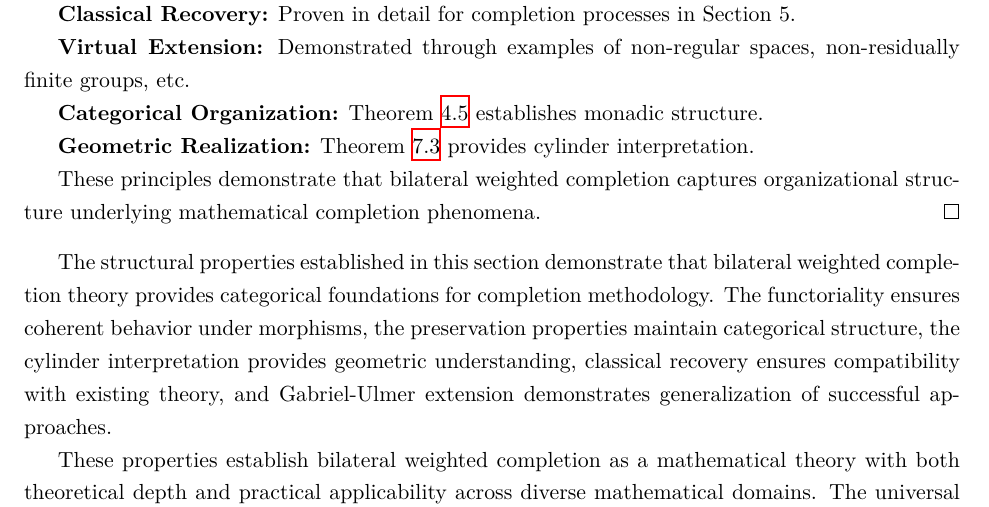
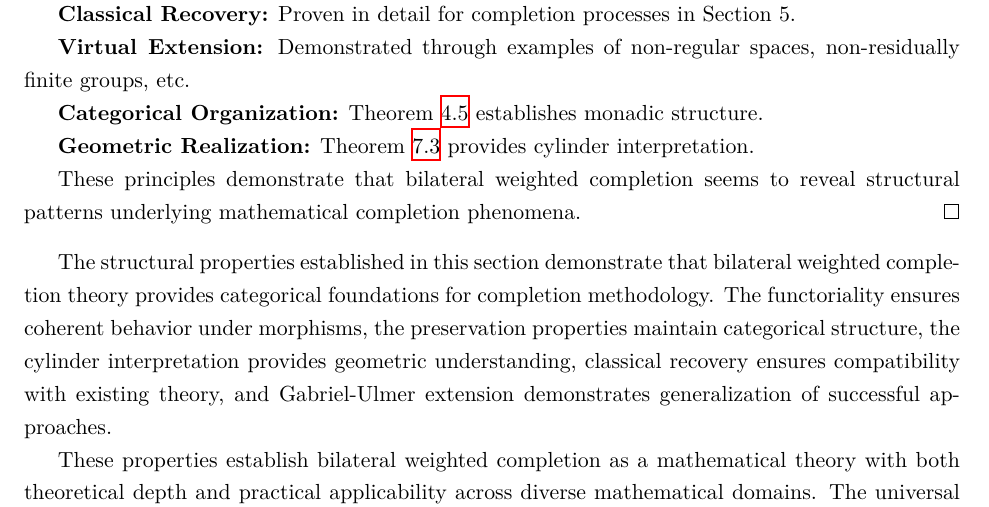
Before and after one commit to robertarice/weighted_completions, a LaTeX paper (weighted_completions.tex): part of page 45 of 57, cut so that both start at the same text. Compiled offline with XeLaTeX.

Commit message:
More moderations of claims.

```diff
--- a/weighted_completions.tex
+++ b/weighted_completions.tex
@@ -1937,7 +1937,7 @@ These principles follow from the theorems established in this section:
 
 \textbf{Geometric Realization:} Theorem \ref{thm:cylinder-factorization} provides cylinder interpretation.
 
-These principles demonstrate that bilateral weighted completion captures organizational structure underlying mathematical completion phenomena.
+These principles demonstrate that bilateral weighted completion seems to reveal structural patterns underlying mathematical completion phenomena.
 \end{proof}
 
 The structural properties established in this section demonstrate that bilateral weighted completion theory provides categorical foundations for completion methodology. The functoriality ensures coherent behavior under morphisms, the preservation properties maintain categorical structure, the cylinder interpretation provides geometric understanding, classical recovery ensures compatibility with existing theory, and Gabriel-Ulmer extension demonstrates generalization of successful approaches.
```
Also changed, not shown: weighted_completions.pdf.
